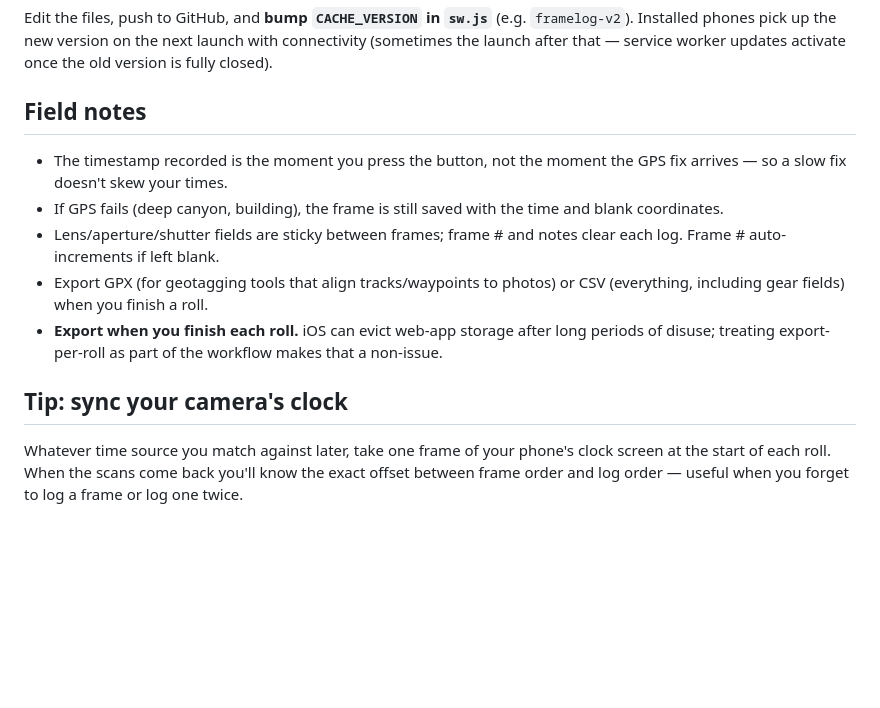
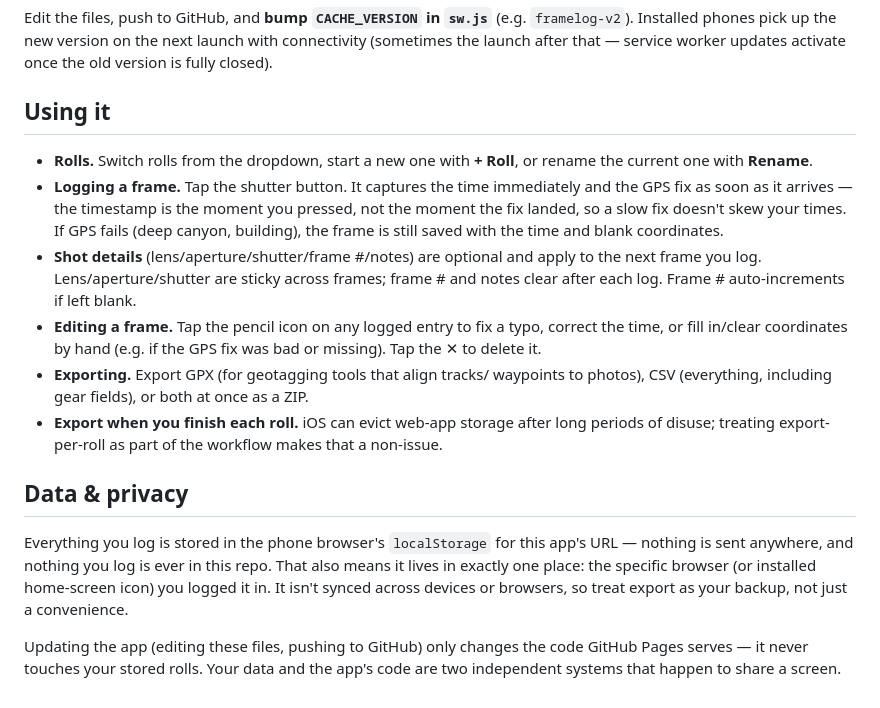
Before and after one commit to alanxzhou/frame-log, a Markdown page: README.md, the part around the change. GitHub-like rendering; blank space fills up the shorter version.

Commit message:
Bring README in line with shipped features, drop clock-sync tip
- "Using it" now documents roll rename, frame editing, and ZIP export
  instead of the stale field-notes list.
- Removed "Tip: sync your camera's clock" per request.
- Added a Data & privacy section explaining localStorage scope and that
  code updates (git push) never touch stored roll data.

Co-Authored-By: Claude Opus 5 <noreply@anthropic.com>

```diff
--- a/README.md
+++ b/README.md
@@ -53,23 +53,37 @@ Edit the files, push to GitHub, and **bump `CACHE_VERSION` in `sw.js`**
 launch with connectivity (sometimes the launch after that — service worker
 updates activate once the old version is fully closed).
 
-## Field notes
+## Using it
 
-- The timestamp recorded is the moment you press the button, not the moment
-  the GPS fix arrives — so a slow fix doesn't skew your times.
-- If GPS fails (deep canyon, building), the frame is still saved with the
-  time and blank coordinates.
-- Lens/aperture/shutter fields are sticky between frames; frame # and notes
-  clear each log. Frame # auto-increments if left blank.
-- Export GPX (for geotagging tools that align tracks/waypoints to photos)
-  or CSV (everything, including gear fields) when you finish a roll.
+- **Rolls.** Switch rolls from the dropdown, start a new one with **+ Roll**,
+  or rename the current one with **Rename**.
+- **Logging a frame.** Tap the shutter button. It captures the time
+  immediately and the GPS fix as soon as it arrives — the timestamp is the
+  moment you pressed, not the moment the fix landed, so a slow fix doesn't
+  skew your times. If GPS fails (deep canyon, building), the frame is still
+  saved with the time and blank coordinates.
+- **Shot details** (lens/aperture/shutter/frame #/notes) are optional and
+  apply to the next frame you log. Lens/aperture/shutter are sticky across
+  frames; frame # and notes clear after each log. Frame # auto-increments
+  if left blank.
+- **Editing a frame.** Tap the pencil icon on any logged entry to fix a typo,
+  correct the time, or fill in/clear coordinates by hand (e.g. if the GPS
+  fix was bad or missing). Tap the ✕ to delete it.
+- **Exporting.** Export GPX (for geotagging tools that align tracks/
+  waypoints to photos), CSV (everything, including gear fields), or both
+  at once as a ZIP.
 - **Export when you finish each roll.** iOS can evict web-app storage after
   long periods of disuse; treating export-per-roll as part of the workflow
   makes that a non-issue.
 
-## Tip: sync your camera's clock
+## Data & privacy
 
-Whatever time source you match against later, take one frame of your phone's
-clock screen at the start of each roll. When the scans come back you'll know
-the exact offset between frame order and log order — useful when you forget
-to log a frame or log one twice.
+Everything you log is stored in the phone browser's `localStorage` for this
+app's URL — nothing is sent anywhere, and nothing you log is ever in this
+repo. That also means it lives in exactly one place: the specific browser
+(or installed home-screen icon) you logged it in. It isn't synced across
+devices or browsers, so treat export as your backup, not just a convenience.
+
+Updating the app (editing these files, pushing to GitHub) only changes the
+code GitHub Pages serves — it never touches your stored rolls. Your data and
+the app's code are two independent systems that happen to share a screen.
```
